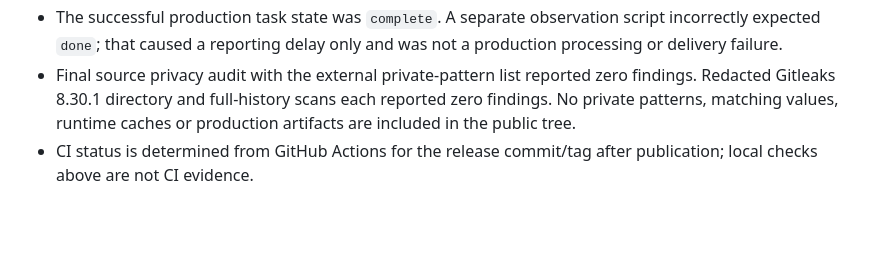
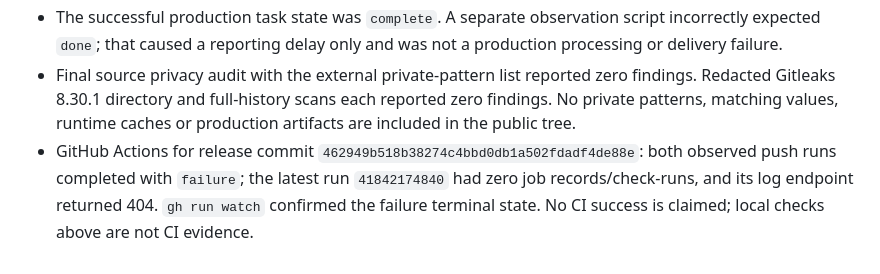
Before and after one commit to rmqg/wechat-digest, a Markdown page: docs/VALIDATION.md, the part around the change. Drawn GitHub-style; blank space fills up the shorter version.

Commit message:
docs: record observed v1.2.0 Actions status

```diff
--- a/docs/VALIDATION.md
+++ b/docs/VALIDATION.md
@@ -110,4 +110,4 @@ gitleaks git . --redact --no-banner
 - The authorized private site entry and notification usage example were verified in the intended group, including HTTPS response and content/account checks. This public record intentionally excludes the URL, user-info, account, password, group ID and message ID.
 - The successful production task state was `complete`. A separate observation script incorrectly expected `done`; that caused a reporting delay only and was not a production processing or delivery failure.
 - Final source privacy audit with the external private-pattern list reported zero findings. Redacted Gitleaks 8.30.1 directory and full-history scans each reported zero findings. No private patterns, matching values, runtime caches or production artifacts are included in the public tree.
-- CI status is determined from GitHub Actions for the release commit/tag after publication; local checks above are not CI evidence.
+- GitHub Actions for release commit `462949b518b38274c4bbd0db1a502fdadf4de88e`: both observed push runs completed with `failure`; the latest run `41842174840` had zero job records/check-runs, and its log endpoint returned 404. `gh run watch` confirmed the failure terminal state. No CI success is claimed; local checks above are not CI evidence.
```
